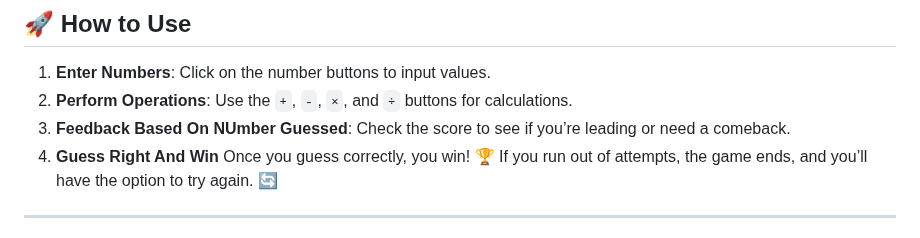
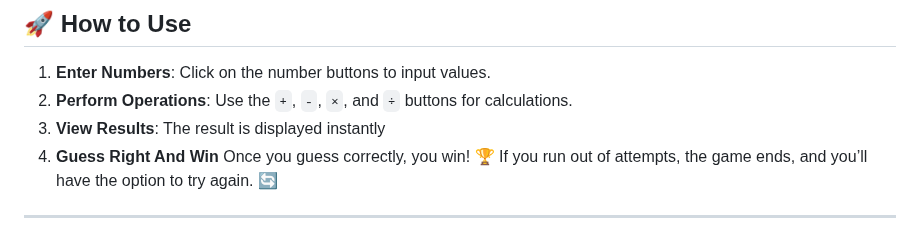
Before and after one commit to KelvCodes/Calculator-app, a Markdown page: README.md, the part around the change. GitHub-like rendering.

```diff
--- a/README.md
+++ b/README.md
@@ -27,7 +27,7 @@ A simple yet interactive calculator app built with **HTML**, **CSS**, and **Java
 ## 🚀 How to Use
 1. **Enter Numbers**: Click on the number buttons to input values.
 2. **Perform Operations**: Use the `+`, `-`, `×`, and `÷` buttons for calculations.
-3. **Feedback Based On NUmber Guessed**: Check the score to see if you’re leading or need a comeback.
+3. **View Results**: The result is displayed instantly
 4. **Guess Right And Win** Once you guess correctly, you win! 🏆 If you run out of attempts, the game ends, and you’ll have the option to try again. 🔄
 
 ---
```
